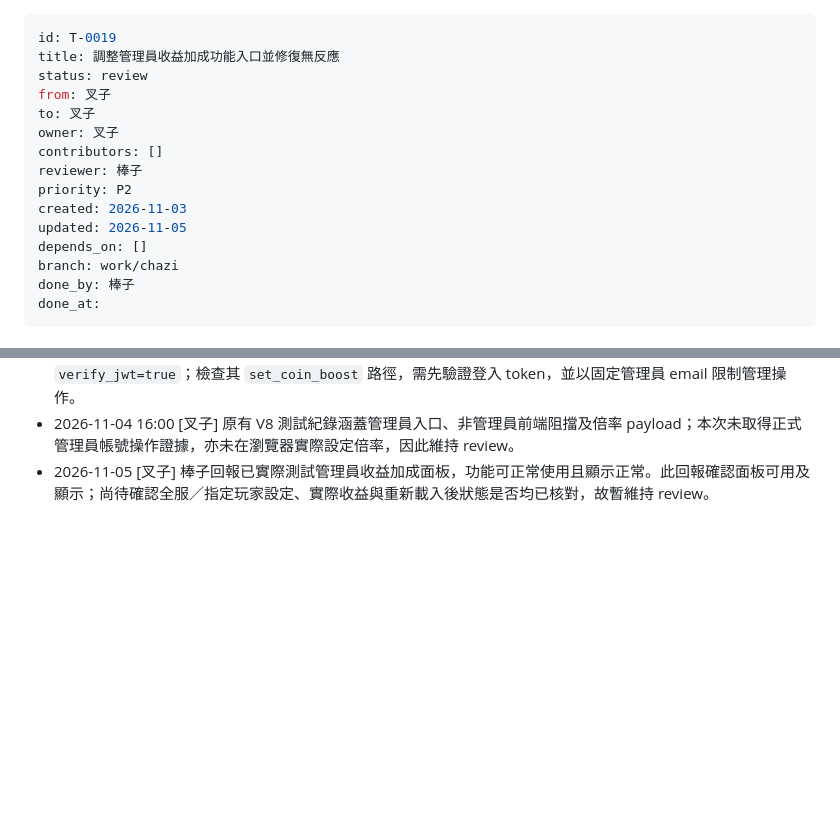
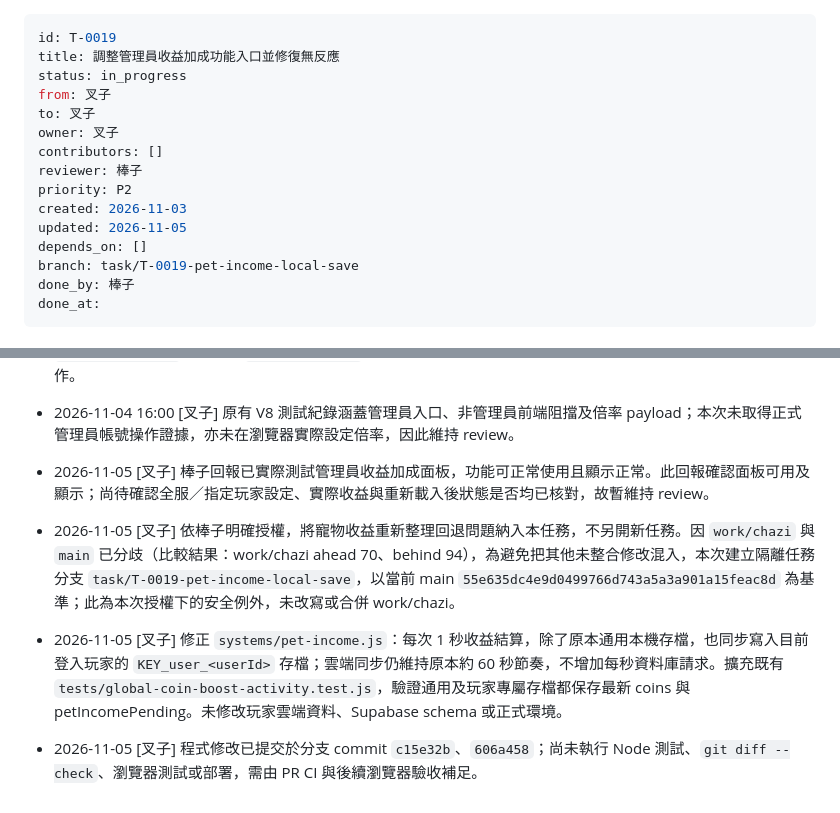
Before and after one commit to hermes0403/dice-realm-rng, a Markdown page: board/T-0019-admin-coin-boost-panel.md, 2 parts joined by grey strips. Rendered like a GitHub page; blank space fills up the shorter version.

Commit message:
Track pet income persistence fix in T-0019

```diff
--- a/board/T-0019-admin-coin-boost-panel.md
+++ b/board/T-0019-admin-coin-boost-panel.md
@@ -1,7 +1,7 @@
 ---
 id: T-0019
 title: 調整管理員收益加成功能入口並修復無反應
-status: review
+status: in_progress
 from: 叉子
 to: 叉子
 owner: 叉子
@@ -11,7 +11,7 @@ priority: P2
 created: 2026-11-03
 updated: 2026-11-05
 depends_on: []
-branch: work/chazi
+branch: task/T-0019-pet-income-local-save
 done_by: 棒子
 done_at:
 ---
@@ -77,3 +77,7 @@ done_at:
 - 2026-11-04 16:00 [叉子] PR #2 已合併至 main（`2ff19db25266f32c4f8a67a4232e4d9826e170cd`），GitHub Pages 部署 run `41604124888` success。正式 Supabase Edge Function `dice-rng-admin` 目前為 active v32、`verify_jwt=true`；檢查其 `set_coin_boost` 路徑，需先驗證登入 token，並以固定管理員 email 限制管理操作。
 - 2026-11-04 16:00 [叉子] 原有 V8 測試紀錄涵蓋管理員入口、非管理員前端阻擋及倍率 payload；本次未取得正式管理員帳號操作證據，亦未在瀏覽器實際設定倍率，因此維持 review。
 - 2026-11-05 [叉子] 棒子回報已實際測試管理員收益加成面板，功能可正常使用且顯示正常。此回報確認面板可用及顯示；尚待確認全服／指定玩家設定、實際收益與重新載入後狀態是否均已核對，故暫維持 review。
+
+- 2026-11-05 [叉子] 依棒子明確授權，將寵物收益重新整理回退問題納入本任務，不另開新任務。因 `work/chazi` 與 `main` 已分歧（比較結果：work/chazi ahead 70、behind 94），為避免把其他未整合修改混入，本次建立隔離任務分支 `task/T-0019-pet-income-local-save`，以當前 main `55e635dc4e9d0499766d743a5a3a901a15feac8d` 為基準；此為本次授權下的安全例外，未改寫或合併 work/chazi。
+- 2026-11-05 [叉子] 修正 `systems/pet-income.js`：每次 1 秒收益結算，除了原本通用本機存檔，也同步寫入目前登入玩家的 `KEY_user_<userId>` 存檔；雲端同步仍維持原本約 60 秒節奏，不增加每秒資料庫請求。擴充既有 `tests/global-coin-boost-activity.test.js`，驗證通用及玩家專屬存檔都保存最新 coins 與 petIncomePending。未修改玩家雲端資料、Supabase schema 或正式環境。
+- 2026-11-05 [叉子] 程式修改已提交於分支 commit `c15e32b`、`606a458`；尚未執行 Node 測試、`git diff --check`、瀏覽器測試或部署，需由 PR CI 與後續瀏覽器驗收補足。
```
